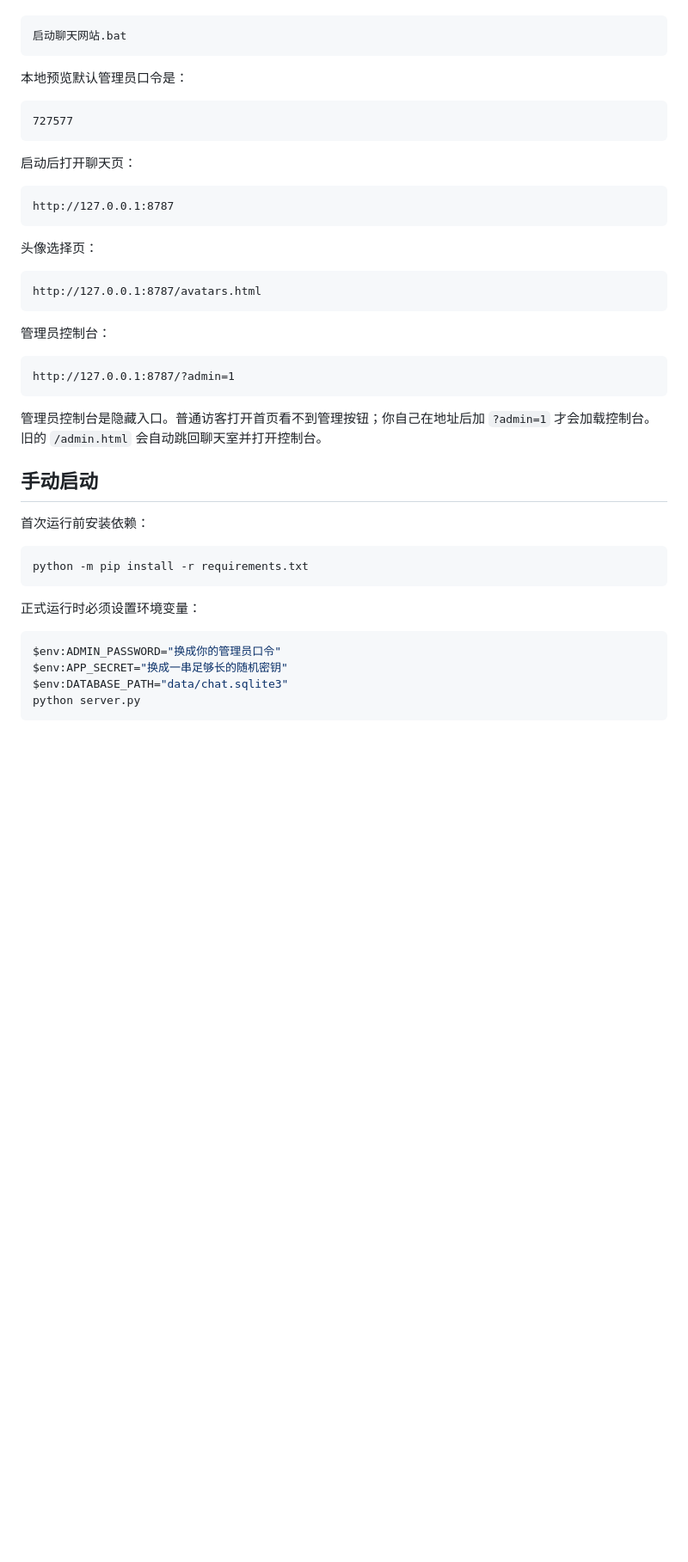
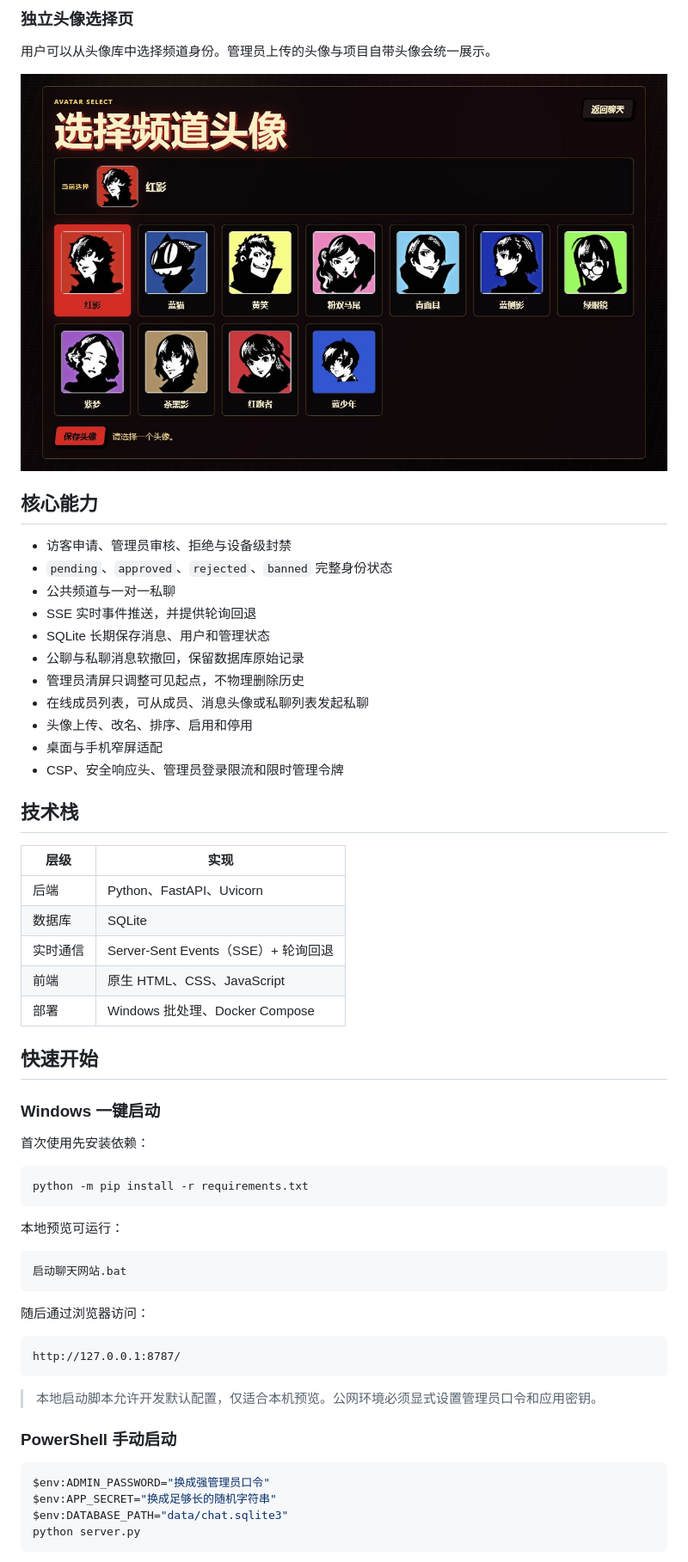
Before and after one commit to MX530OVO/Chat-website, a Markdown page: README.md, the part around the change printed below. Shown: that part at 86% size. Drawn GitHub-style; pictures changed too: docs/screenshots/03-avatars.png (added); blank space fills up the shorter version.

````diff
--- a/README.md
+++ b/README.md
@@ -8,47 +21,62 @@ Windows 上可以直接双击：
+### 独立头像选择页
+
+用户可以从头像库中选择频道身份。管理员上传的头像与项目自带头像会统一展示。
+
+![频道头像选择](docs/screenshots/03-avatars.png)
+
+## 核心能力
+
+- 访客申请、管理员审核、拒绝与设备级封禁
+- `pending`、`approved`、`rejected`、`banned` 完整身份状态
+- 公共频道与一对一私聊
+- SSE 实时事件推送，并提供轮询回退
+- SQLite 长期保存消息、用户和管理状态
+- 公聊与私聊消息软撤回，保留数据库原始记录
+- 管理员清屏只调整可见起点，不物理删除历史
+- 在线成员列表，可从成员、消息头像或私聊列表发起私聊
+- 头像上传、改名、排序、启用和停用
+- 桌面与手机窄屏适配
+- CSP、安全响应头、管理员登录限流和限时管理令牌
+
+## 技术栈
+
+| 层级 | 实现 |
+| --- | --- |
+| 后端 | Python、FastAPI、Uvicorn |
+| 数据库 | SQLite |
+| 实时通信 | Server-Sent Events（SSE）+ 轮询回退 |
+| 前端 | 原生 HTML、CSS、JavaScript |
+| 部署 | Windows 批处理、Docker Compose |
+
+## 快速开始
+
+### Windows 一键启动
+
+首次使用先安装依赖：
+
+```powershell
+python -m pip install -r requirements.txt
+```
+
+本地预览可运行：
 
 ```text
 启动聊天网站.bat
 ```
 
-本地预览默认管理员口令是：
+随后通过浏览器访问：
 
 ```text
-727577
+http://127.0.0.1:8787/
 ```
 
-启动后打开聊天页：
+> 本地启动脚本允许开发默认配置，仅适合本机预览。公网环境必须显式设置管理员口令和应用密钥。
 
-```text
-http://127.0.0.1:8787
-```
-
-头像选择页：
-
-```text
-http://127.0.0.1:8787/avatars.html
-```
-
-管理员控制台：
-
-```text
-http://127.0.0.1:8787/?admin=1
-```
-
-管理员控制台是隐藏入口。普通访客打开首页看不到管理按钮；你自己在地址后加 `?admin=1` 才会加载控制台。旧的 `/admin.html` 会自动跳回聊天室并打开控制台。
-
-## 手动启动
-
-首次运行前安装依赖：
+### PowerShell 手动启动
 
 ```powershell
-python -m pip install -r requirements.txt
-```
-
-正式运行时必须设置环境变量：
-
-```powershell
-$env:ADMIN_PASSWORD="换成你的管理员口令"
-$env:APP_SECRET="换成一串足够长的随机密钥"
+$env:ADMIN_PASSWORD="换成强管理员口令"
+$env:APP_SECRET="换成足够长的随机字符串"
 $env:DATABASE_PATH="data/chat.sqlite3"
 python server.py
 ```
````
Also changed, not shown: other parts of README.md (+108 -30 lines), docs/screenshots/01-apply.png (added), docs/screenshots/02-chat-and-admin.png (added).
